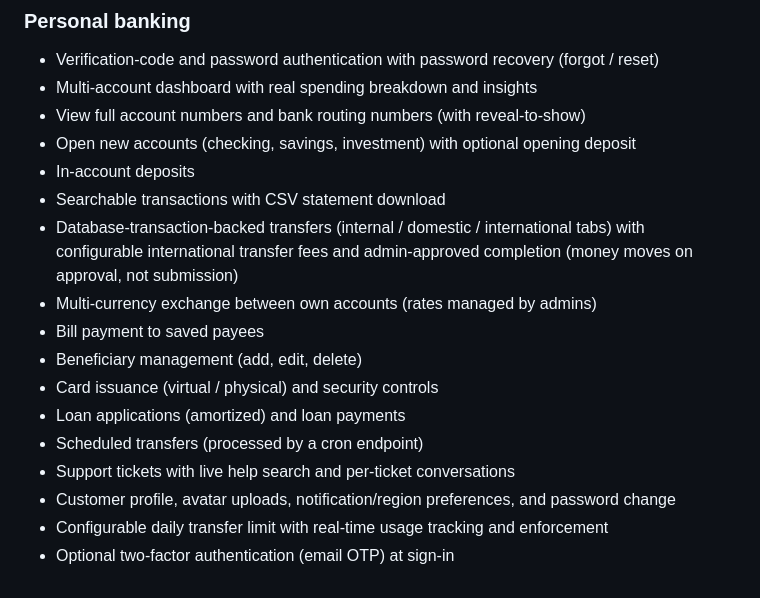
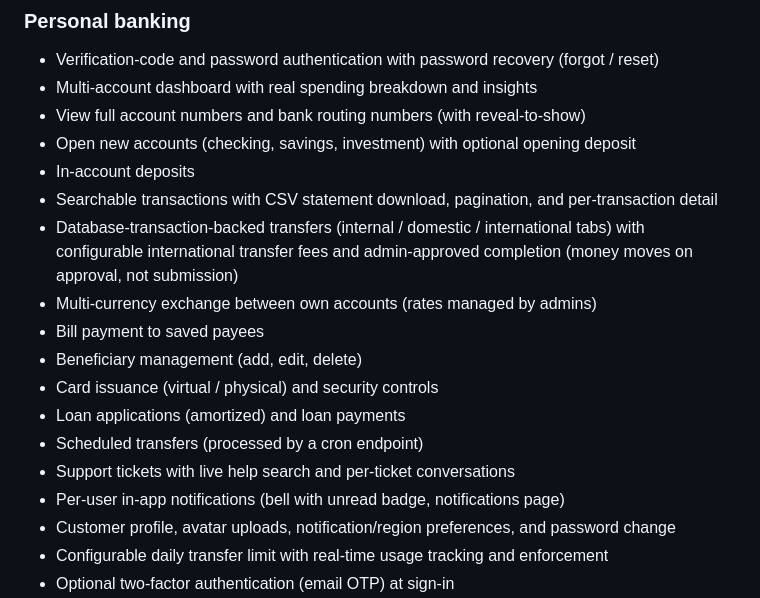
Before and after one commit to carlosjohn2927-rgb/Bank-110, a Markdown page: README.md, the part around the change. GitHub-like rendering.

Commit message:
Update README with pagination, transaction detail, and notifications
Co-authored-by: arena-agent <297053741+arena-agent@users.noreply.github.com>

```diff
--- a/README.md
+++ b/README.md
@@ -35,7 +35,7 @@ See **[CPANEL_DEPLOYMENT.md](CPANEL_DEPLOYMENT.md)** for the complete click-by-c
 - View full account numbers and bank routing numbers (with reveal-to-show)
 - Open new accounts (checking, savings, investment) with optional opening deposit
 - In-account deposits
-- Searchable transactions with CSV statement download
+- Searchable transactions with CSV statement download, pagination, and per-transaction detail
 - Database-transaction-backed transfers (internal / domestic / international tabs) with configurable international transfer fees and admin-approved completion (money moves on approval, not submission)
 - Multi-currency exchange between own accounts (rates managed by admins)
 - Bill payment to saved payees
@@ -44,6 +44,7 @@ See **[CPANEL_DEPLOYMENT.md](CPANEL_DEPLOYMENT.md)** for the complete click-by-c
 - Loan applications (amortized) and loan payments
 - Scheduled transfers (processed by a cron endpoint)
 - Support tickets with live help search and per-ticket conversations
+- Per-user in-app notifications (bell with unread badge, notifications page)
 - Customer profile, avatar uploads, notification/region preferences, and password change
 - Configurable daily transfer limit with real-time usage tracking and enforcement
 - Optional two-factor authentication (email OTP) at sign-in
```
